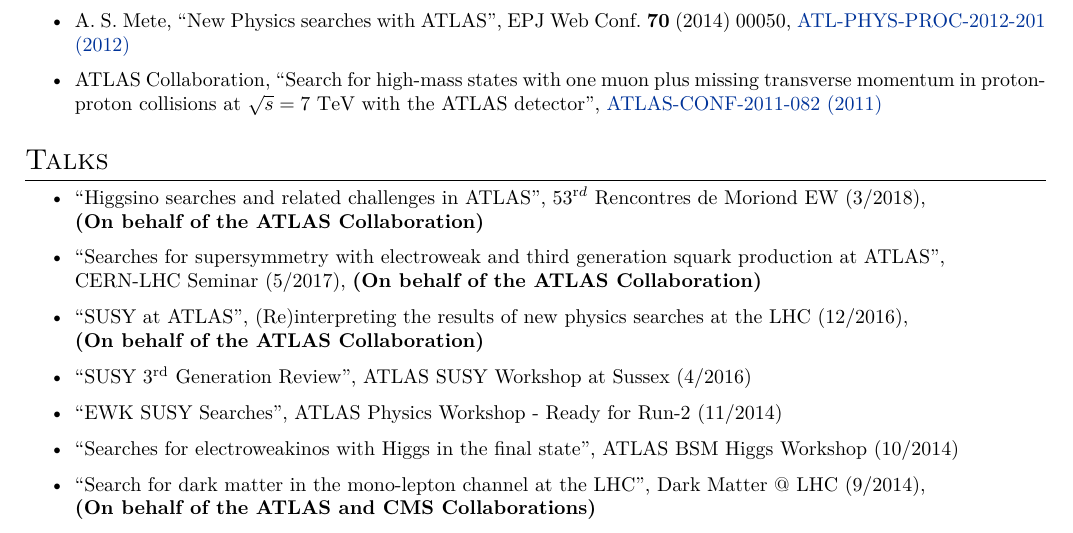
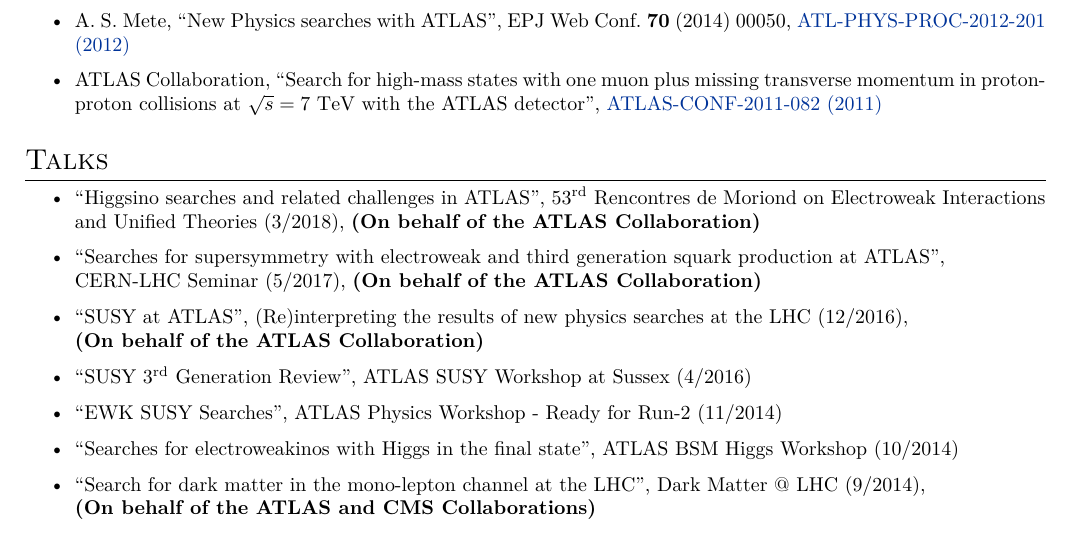
Before and after one commit to amete/CurriculumVitae, a LaTeX CV (Academic/METE_AS_CV.tex): part of page 3 of 4, cut so that both start at the same text. Compiled offline with XeLaTeX.

Commit message:
Minor updates

```diff
--- a/Academic/METE_AS_CV.tex
+++ b/Academic/METE_AS_CV.tex
@@ -283,8 +283,7 @@
 \section{Talks}
 
 \begin{itemize}
-	\item ``Higgsino searches and related challenges in ATLAS'', 53$^{\mathrm rd}$ Rencontres de Moriond EW (3/2018),
-	\\ {\bf (On behalf of the ATLAS Collaboration)}
+	\item ``Higgsino searches and related challenges in ATLAS'', 53$^{\mathrm{rd}}$ Rencontres de Moriond on Electroweak Interactions and Unified Theories (3/2018), {\bf (On behalf of the ATLAS Collaboration)}
 	\item ``Searches for supersymmetry with electroweak and third generation squark production at ATLAS'', \\ CERN-LHC Seminar (5/2017),
 	{\bf (On behalf of the ATLAS Collaboration)}
 	\item ``SUSY at ATLAS'', (Re)interpreting the results of new physics searches at the LHC (12/2016),
```
Also changed, not shown: Academic/METE_AS_CV.pdf.
